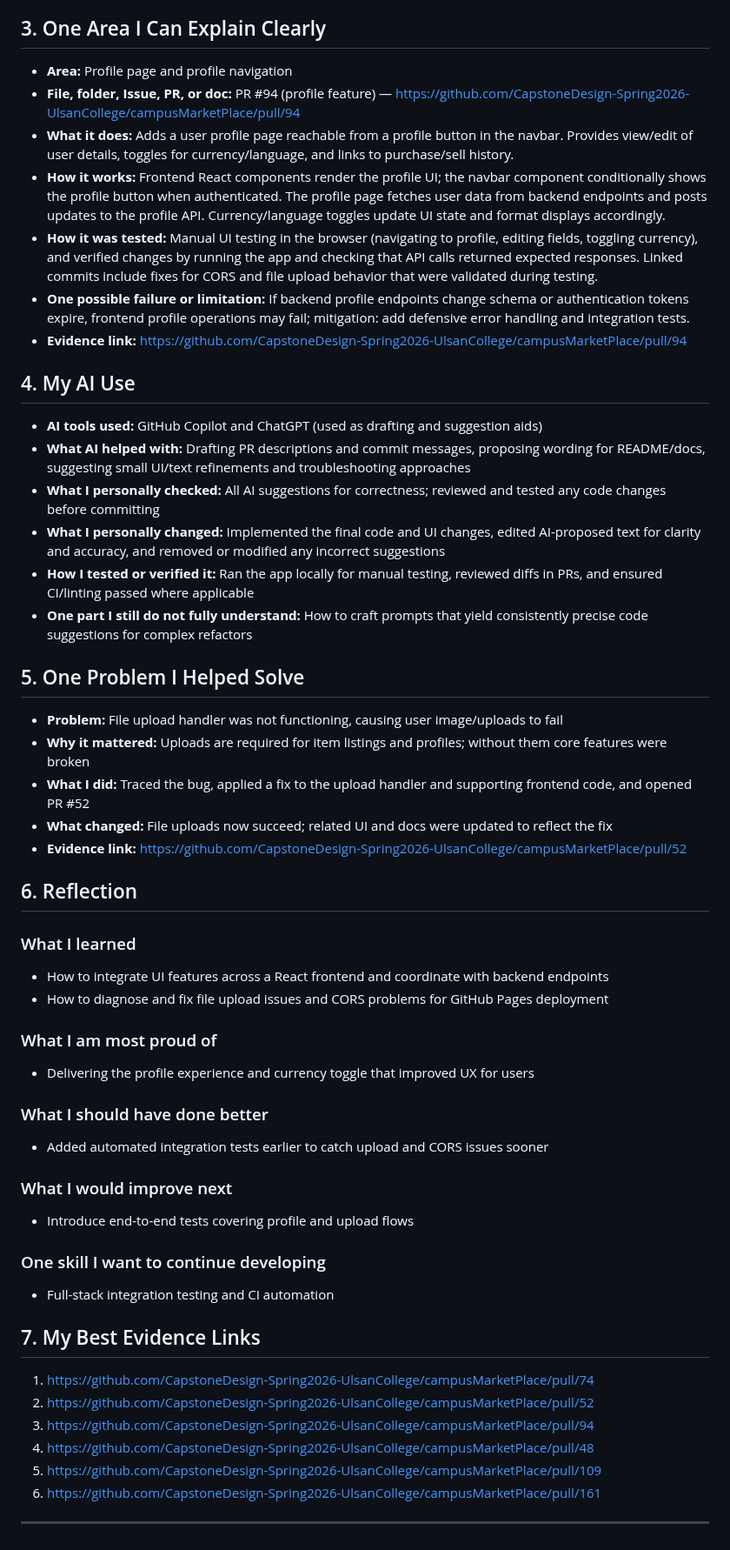
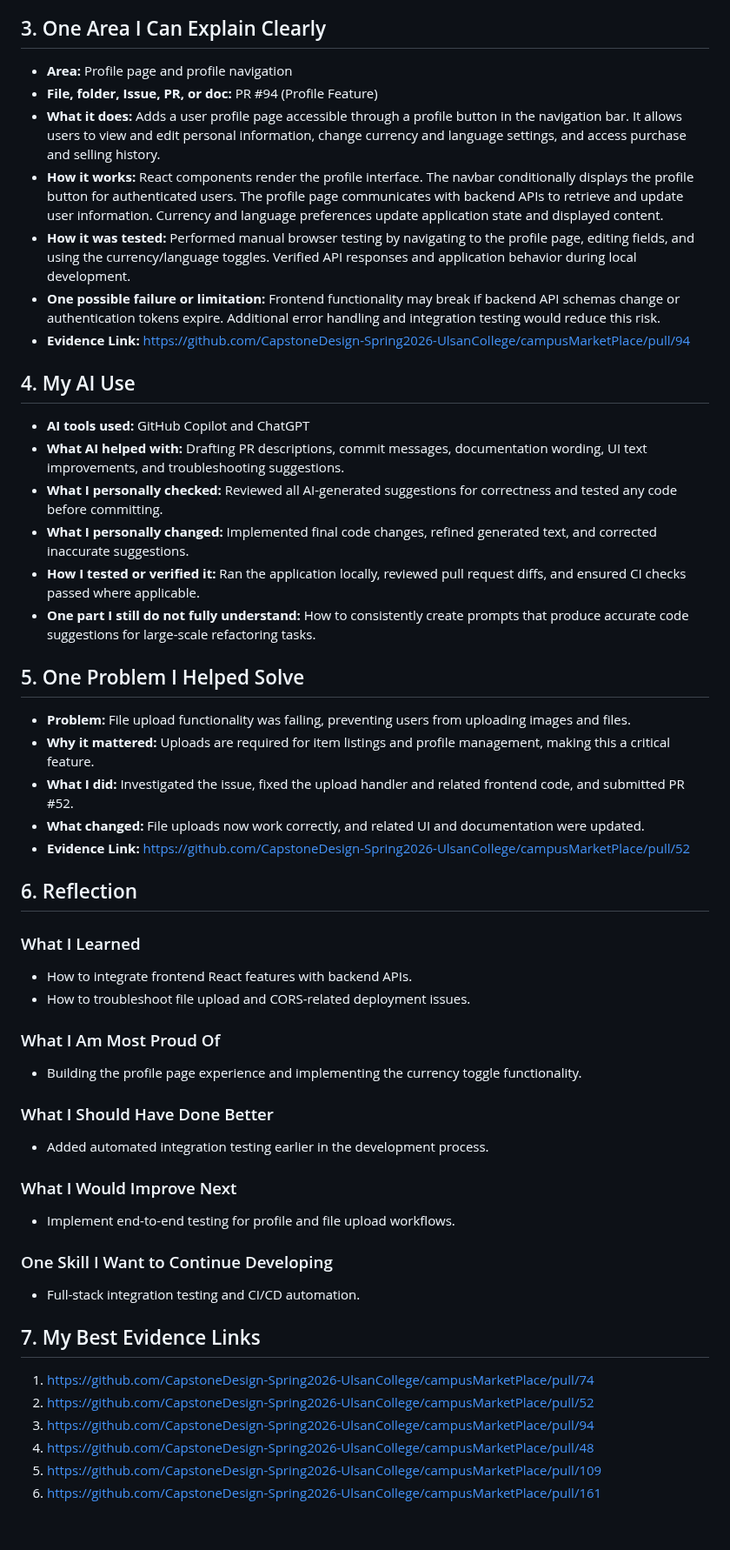
Before and after one commit to CapstoneDesign-Spring2026-UlsanCollege/campusMarketPlace, a Markdown page: portfolio/08-individual-portfolios/RAI_AAYUSKA.md, the part around one of its changes. Shown at 87% size. GitHub-like rendering.

```diff
--- a/portfolio/08-individual-portfolios/RAI_AAYUSKA.md
+++ b/portfolio/08-individual-portfolios/RAI_AAYUSKA.md
@@ -28,53 +25,53 @@
 
 ## 3. One Area I Can Explain Clearly
 
-- **Area:** Profile page and profile navigation
-- **File, folder, Issue, PR, or doc:** PR #94 (profile feature) — https://github.com/CapstoneDesign-Spring2026-UlsanCollege/campusMarketPlace/pull/94
-- **What it does:** Adds a user profile page reachable from a profile button in the navbar. Provides view/edit of user details, toggles for currency/language, and links to purchase/sell history.
-- **How it works:** Frontend React components render the profile UI; the navbar component conditionally shows the profile button when authenticated. The profile page fetches user data from backend endpoints and posts updates to the profile API. Currency/language toggles update UI state and format displays accordingly.
-- **How it was tested:** Manual UI testing in the browser (navigating to profile, editing fields, toggling currency), and verified changes by running the app and checking that API calls returned expected responses. Linked commits include fixes for CORS and file upload behavior that were validated during testing.
-- **One possible failure or limitation:** If backend profile endpoints change schema or authentication tokens expire, frontend profile operations may fail; mitigation: add defensive error handling and integration tests.
-- **Evidence link:** https://github.com/CapstoneDesign-Spring2026-UlsanCollege/campusMarketPlace/pull/94
+* **Area:** Profile page and profile navigation
+* **File, folder, Issue, PR, or doc:** PR #94 (Profile Feature)
+* **What it does:** Adds a user profile page accessible through a profile button in the navigation bar. It allows users to view and edit personal information, change currency and language settings, and access purchase and selling history.
+* **How it works:** React components render the profile interface. The navbar conditionally displays the profile button for authenticated users. The profile page communicates with backend APIs to retrieve and update user information. Currency and language preferences update application state and displayed content.
+* **How it was tested:** Performed manual browser testing by navigating to the profile page, editing fields, and using the currency/language toggles. Verified API responses and application behavior during local development.
+* **One possible failure or limitation:** Frontend functionality may break if backend API schemas change or authentication tokens expire. Additional error handling and integration testing would reduce this risk.
+* **Evidence Link:** https://github.com/CapstoneDesign-Spring2026-UlsanCollege/campusMarketPlace/pull/94
 
 ## 4. My AI Use
 
-- **AI tools used:** GitHub Copilot and ChatGPT (used as drafting and suggestion aids)
-- **What AI helped with:** Drafting PR descriptions and commit messages, proposing wording for README/docs, suggesting small UI/text refinements and troubleshooting approaches
-- **What I personally checked:** All AI suggestions for correctness; reviewed and tested any code changes before committing
-- **What I personally changed:** Implemented the final code and UI changes, edited AI-proposed text for clarity and accuracy, and removed or modified any incorrect suggestions
-- **How I tested or verified it:** Ran the app locally for manual testing, reviewed diffs in PRs, and ensured CI/linting passed where applicable
-- **One part I still do not fully understand:** How to craft prompts that yield consistently precise code suggestions for complex refactors
+* **AI tools used:** GitHub Copilot and ChatGPT
+* **What AI helped with:** Drafting PR descriptions, commit messages, documentation wording, UI text improvements, and troubleshooting suggestions.
+* **What I personally checked:** Reviewed all AI-generated suggestions for correctness and tested any code before committing.
+* **What I personally changed:** Implemented final code changes, refined generated text, and corrected inaccurate suggestions.
+* **How I tested or verified it:** Ran the application locally, reviewed pull request diffs, and ensured CI checks passed where applicable.
+* **One part I still do not fully understand:** How to consistently create prompts that produce accurate code suggestions for large-scale refactoring tasks.
 
 ## 5. One Problem I Helped Solve
 
-- **Problem:** File upload handler was not functioning, causing user image/uploads to fail
-- **Why it mattered:** Uploads are required for item listings and profiles; without them core features were broken
-- **What I did:** Traced the bug, applied a fix to the upload handler and supporting frontend code, and opened PR #52
-- **What changed:** File uploads now succeed; related UI and docs were updated to reflect the fix
-- **Evidence link:** https://github.com/CapstoneDesign-Spring2026-UlsanCollege/campusMarketPlace/pull/52
+* **Problem:** File upload functionality was failing, preventing users from uploading images and files.
+* **Why it mattered:** Uploads are required for item listings and profile management, making this a critical feature.
+* **What I did:** Investigated the issue, fixed the upload handler and related frontend code, and submitted PR #52.
+* **What changed:** File uploads now work correctly, and related UI and documentation were updated.
+* **Evidence Link:** https://github.com/CapstoneDesign-Spring2026-UlsanCollege/campusMarketPlace/pull/52
 
 ## 6. Reflection
 
-### What I learned
+### What I Learned
 
-- How to integrate UI features across a React frontend and coordinate with backend endpoints
-- How to diagnose and fix file upload issues and CORS problems for GitHub Pages deployment
+* How to integrate frontend React features with backend APIs.
+* How to troubleshoot file upload and CORS-related deployment issues.
 
-### What I am most proud of
+### What I Am Most Proud Of
 
-- Delivering the profile experience and currency toggle that improved UX for users
+* Building the profile page experience and implementing the currency toggle functionality.
 
-### What I should have done better
+### What I Should Have Done Better
 
-- Added automated integration tests earlier to catch upload and CORS issues sooner
+* Added automated integration testing earlier in the development process.
 
-### What I would improve next
+### What I Would Improve Next
 
-- Introduce end-to-end tests covering profile and upload flows
+* Implement end-to-end testing for profile and file upload workflows.
 
-### One skill I want to continue developing
+### One Skill I Want to Continue Developing
 
-- Full-stack integration testing and CI automation
+* Full-stack integration testing and CI/CD automation.
 
 ## 7. My Best Evidence Links
 
@@ -84,5 +81,3 @@
 4. https://github.com/CapstoneDesign-Spring2026-UlsanCollege/campusMarketPlace/pull/48
 5. https://github.com/CapstoneDesign-Spring2026-UlsanCollege/campusMarketPlace/pull/109
 6. https://github.com/CapstoneDesign-Spring2026-UlsanCollege/campusMarketPlace/pull/161
-
----
```
Also changed, not shown: other parts of portfolio/08-individual-portfolios/RAI_AAYUSKA.md (+17 -20 lines).
